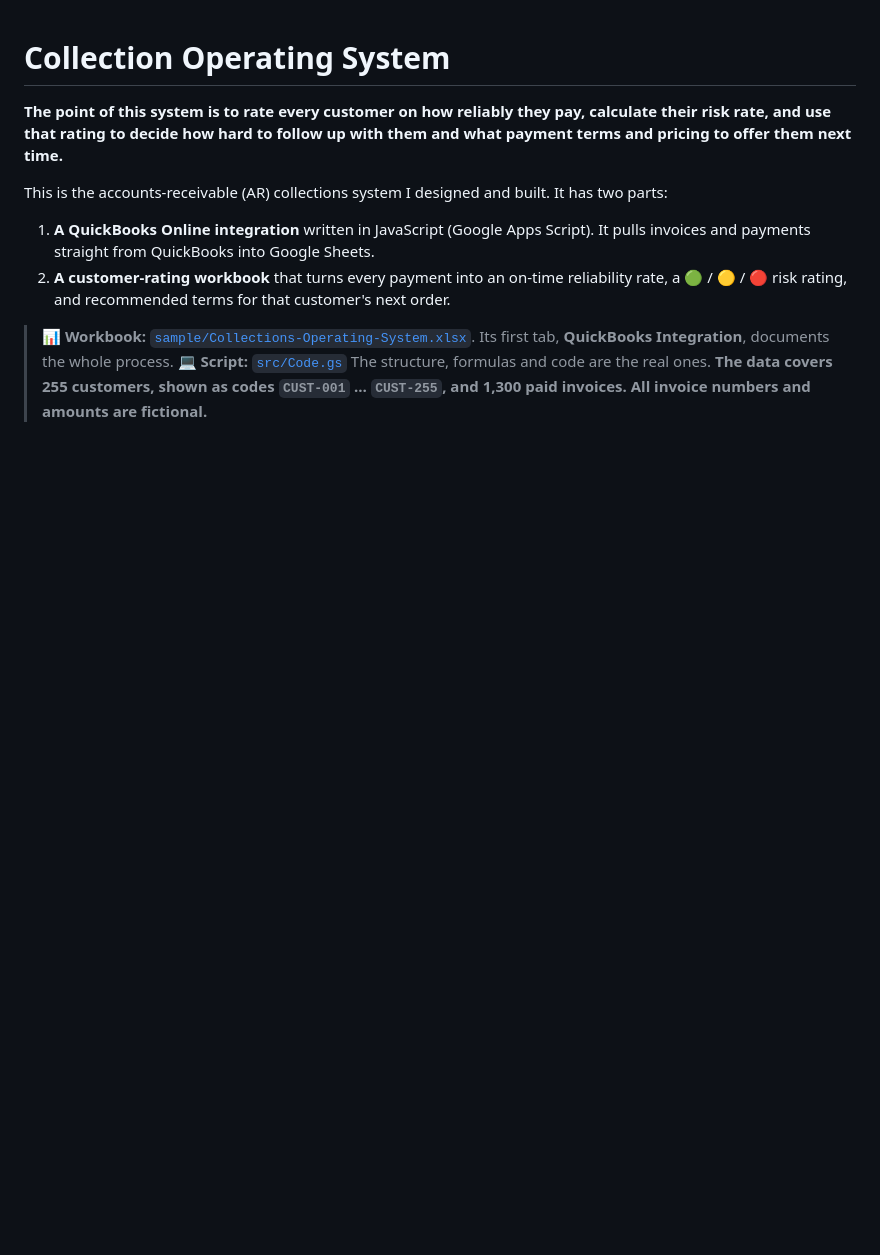
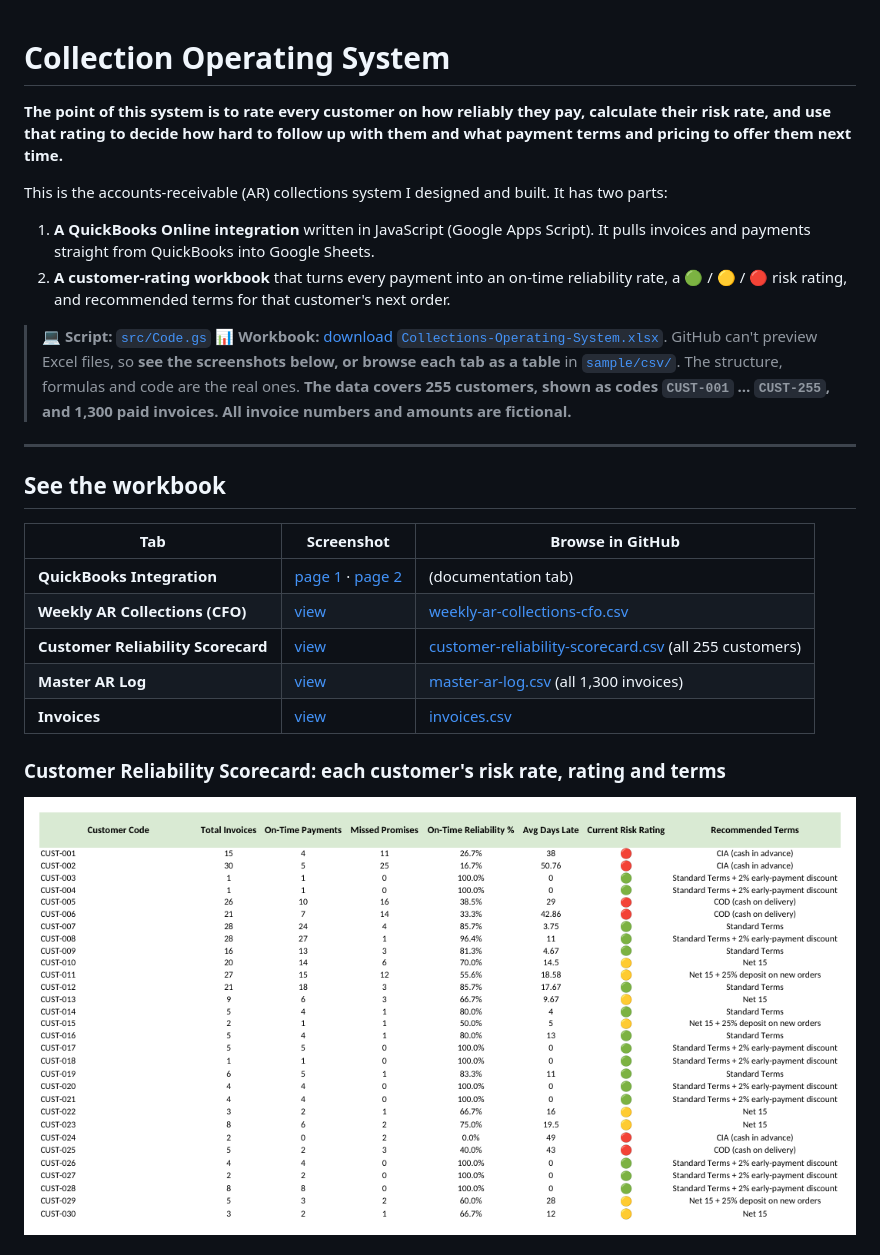
Before and after one commit to ghorbanianhamed/collection-operating-system, a Markdown page: README.md, the part around one of its changes. Rendered like a GitHub page; pictures changed too: docs/screenshots/customer-reliability-scorecard.png (added); blank space fills up the shorter version.

```diff
--- a/README.md
+++ b/README.md
@@ -7,6 +7,22 @@ This is the accounts-receivable (AR) collections system I designed and built. It
 1. **A QuickBooks Online integration** written in JavaScript (Google Apps Script). It pulls invoices and payments straight from QuickBooks into Google Sheets.
 2. **A customer-rating workbook** that turns every payment into an on-time reliability rate, a 🟢 / 🟡 / 🔴 risk rating, and recommended terms for that customer's next order.
 
-> 📊 **Workbook:** [`sample/Collections-Operating-System.xlsx`](sample/Collections-Operating-System.xlsx). Its first tab, **QuickBooks Integration**, documents the whole process.
 > 💻 **Script:** [`src/Code.gs`](src/Code.gs)
+> 📊 **Workbook:** [download `Collections-Operating-System.xlsx`](https://github.com/ghorbanianhamed/collection-operating-system/raw/main/sample/Collections-Operating-System.xlsx). GitHub can't preview Excel files, so **see the screenshots below, or browse each tab as a table** in [`sample/csv/`](sample/csv).
 > The structure, formulas and code are the real ones. **The data covers 255 customers, shown as codes `CUST-001` … `CUST-255`, and 1,300 paid invoices. All invoice numbers and amounts are fictional.**
+
+---
+
+## See the workbook
+
+| Tab | Screenshot | Browse in GitHub |
+|---|---|---|
+| **QuickBooks Integration** | [page 1](docs/screenshots/quickbooks-integration-1.png) · [page 2](docs/screenshots/quickbooks-integration-2.png) | (documentation tab) |
+| **Weekly AR Collections (CFO)** | [view](docs/screenshots/weekly-ar-collections-cfo.png) | [weekly-ar-collections-cfo.csv](sample/csv/weekly-ar-collections-cfo.csv) |
+| **Customer Reliability Scorecard** | [view](docs/screenshots/customer-reliability-scorecard.png) | [customer-reliability-scorecard.csv](sample/csv/customer-reliability-scorecard.csv) (all 255 customers) |
+| **Master AR Log** | [view](docs/screenshots/master-ar-log.png) | [master-ar-log.csv](sample/csv/master-ar-log.csv) (all 1,300 invoices) |
+| **Invoices** | [view](docs/screenshots/invoices.png) | [invoices.csv](sample/csv/invoices.csv) |
+
+### Customer Reliability Scorecard: each customer's risk rate, rating and terms
+![Customer Reliability Scorecard](docs/screenshots/customer-reliability-scorecard.png)
+
```
Also changed, not shown: other parts of README.md (+15 -0 lines), docs/screenshots/invoices.png (added), docs/screenshots/master-ar-log.png (added), docs/screenshots/quickbooks-integration-1.png (added), docs/screenshots/quickbooks-integration-2.png (added), docs/screenshots/weekly-ar-collections-cfo.png (added), 5 other files.
